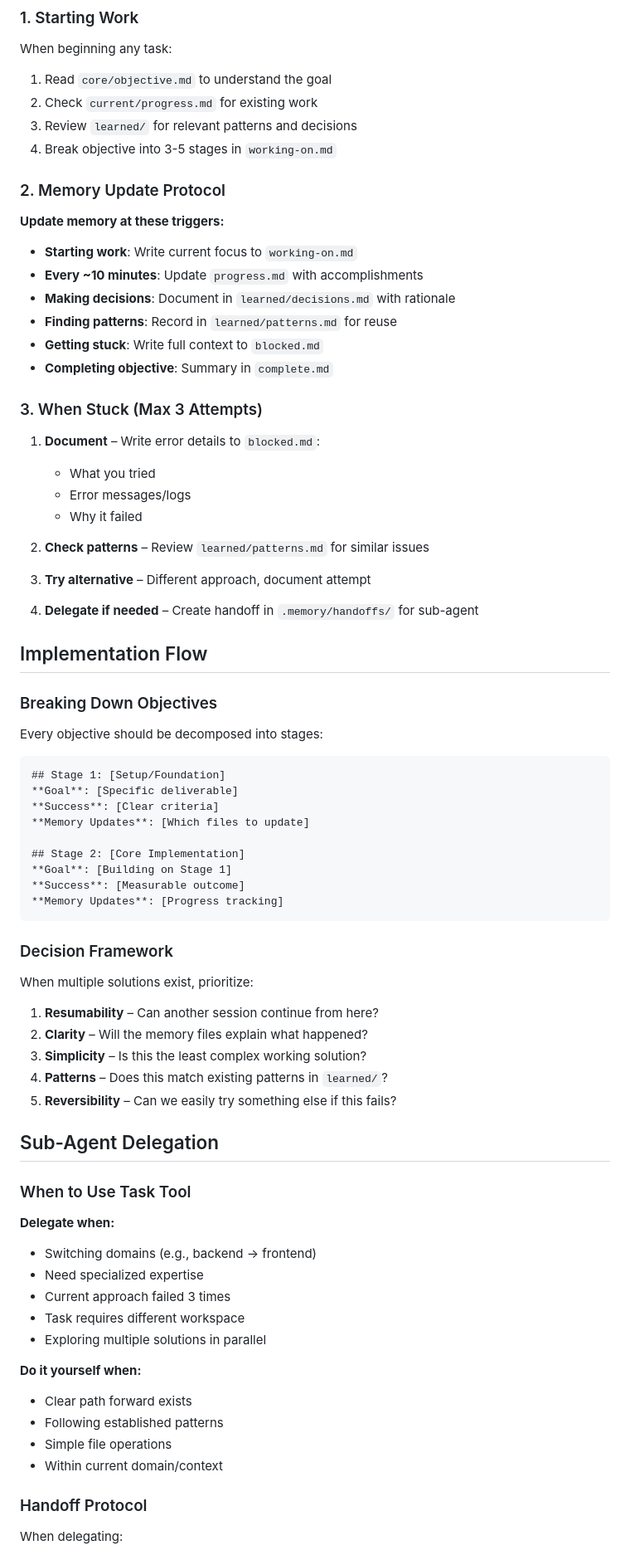
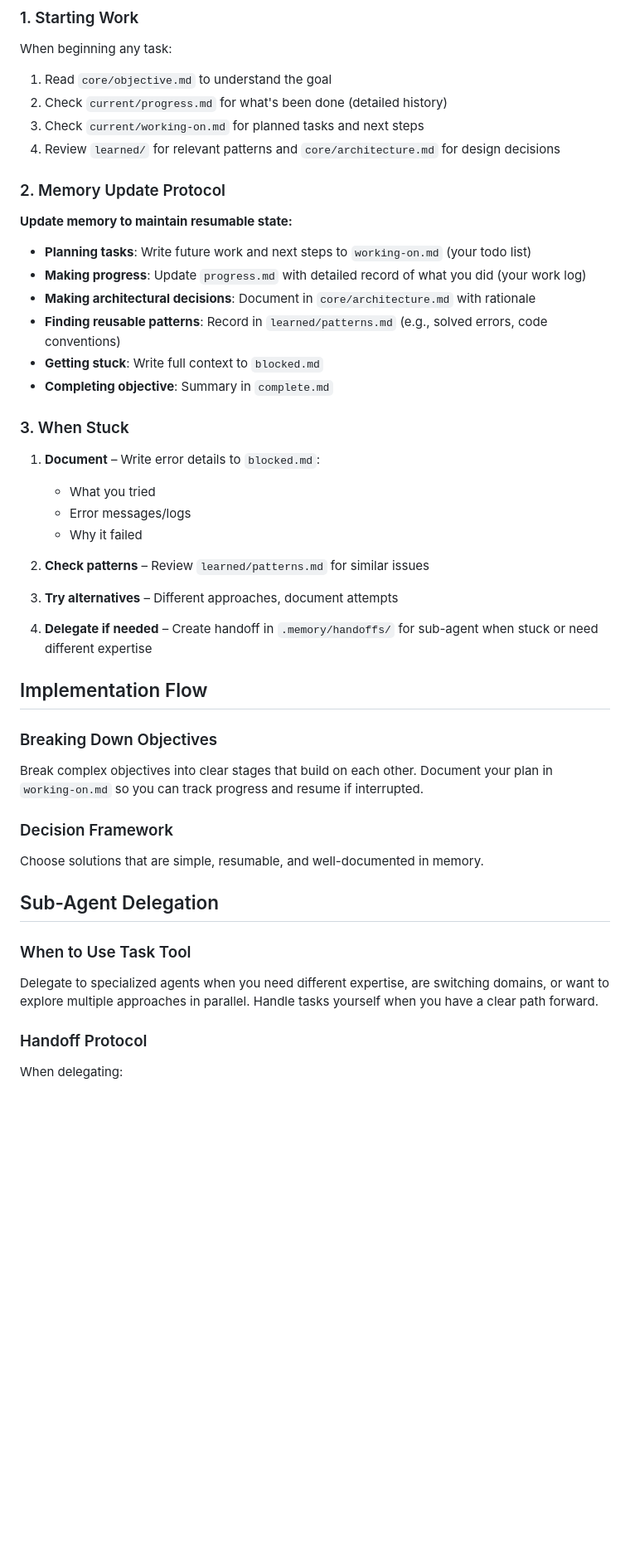
Before and after one commit to aalexli1/full-agent, a Markdown page: CLAUDE.md, the part around one of its changes. Shown at 83% size. Drawn GitHub-style; blank space fills up the shorter version.

Commit message:
refactor: simplify CLAUDE.md to focus on core principles
- Removed prescriptive time-based triggers and arbitrary limits
- Simplified decision framework and quality checkpoints
- Merged decisions.md concept into architecture.md and patterns.md
- Consolidated important reminders into core principles
- Made instructions more emergent rather than prescribed

🤖 Generated with [Claude Code](https://claude.ai/code)

Co-Authored-By: Claude <noreply@anthropic.com>

````diff
--- a/CLAUDE.md
+++ b/CLAUDE.md
@@ -29,21 +31,21 @@ Full Agent is a minimal system for running autonomous AI agents using Claude Cod
 
 When beginning any task:
 1. Read `core/objective.md` to understand the goal
-2. Check `current/progress.md` for existing work
-3. Review `learned/` for relevant patterns and decisions
-4. Break objective into 3-5 stages in `working-on.md`
+2. Check `current/progress.md` for what's been done (detailed history)
+3. Check `current/working-on.md` for planned tasks and next steps
+4. Review `learned/` for relevant patterns and `core/architecture.md` for design decisions
 
 ### 2. Memory Update Protocol
 
-**Update memory at these triggers:**
-- **Starting work**: Write current focus to `working-on.md`
-- **Every ~10 minutes**: Update `progress.md` with accomplishments
-- **Making decisions**: Document in `learned/decisions.md` with rationale
-- **Finding patterns**: Record in `learned/patterns.md` for reuse
+**Update memory to maintain resumable state:**
+- **Planning tasks**: Write future work and next steps to `working-on.md` (your todo list)
+- **Making progress**: Update `progress.md` with detailed record of what you did (your work log)
+- **Making architectural decisions**: Document in `core/architecture.md` with rationale
+- **Finding reusable patterns**: Record in `learned/patterns.md` (e.g., solved errors, code conventions)
 - **Getting stuck**: Write full context to `blocked.md`
 - **Completing objective**: Summary in `complete.md`
 
-### 3. When Stuck (Max 3 Attempts)
+### 3. When Stuck
 
 1. **Document** – Write error details to `blocked.md`:
    - What you tried
@@ -52,54 +54,25 @@ When beginning any task:
 
 2. **Check patterns** – Review `learned/patterns.md` for similar issues
 
-3. **Try alternative** – Different approach, document attempt
+3. **Try alternatives** – Different approaches, document attempts
 
-4. **Delegate if needed** – Create handoff in `.memory/handoffs/` for sub-agent
+4. **Delegate if needed** – Create handoff in `.memory/handoffs/` for sub-agent when stuck or need different expertise
 
 ## Implementation Flow
 
 ### Breaking Down Objectives
 
-Every objective should be decomposed into stages:
-
-```markdown
-## Stage 1: [Setup/Foundation]
-**Goal**: [Specific deliverable]
-**Success**: [Clear criteria]
-**Memory Updates**: [Which files to update]
-
-## Stage 2: [Core Implementation]
-**Goal**: [Building on Stage 1]
-**Success**: [Measurable outcome]
-**Memory Updates**: [Progress tracking]
-```
+Break complex objectives into clear stages that build on each other. Document your plan in `working-on.md` so you can track progress and resume if interrupted.
 
 ### Decision Framework
 
-When multiple solutions exist, prioritize:
-
-1. **Resumability** – Can another session continue from here?
-2. **Clarity** – Will the memory files explain what happened?
-3. **Simplicity** – Is this the least complex working solution?
-4. **Patterns** – Does this match existing patterns in `learned/`?
-5. **Reversibility** – Can we easily try something else if this fails?
+Choose solutions that are simple, resumable, and well-documented in memory.
 
 ## Sub-Agent Delegation
 
 ### When to Use Task Tool
 
-**Delegate when:**
-- Switching domains (e.g., backend → frontend)
-- Need specialized expertise
-- Current approach failed 3 times
-- Task requires different workspace
-- Exploring multiple solutions in parallel
-
-**Do it yourself when:**
-- Clear path forward exists
-- Following established patterns
-- Simple file operations
-- Within current domain/context
+Delegate to specialized agents when you need different expertise, are switching domains, or want to explore multiple approaches in parallel. Handle tasks yourself when you have a clear path forward.
 
 ### Handoff Protocol
 
````
Also changed, not shown: other parts of CLAUDE.md (+8 -18 lines).
